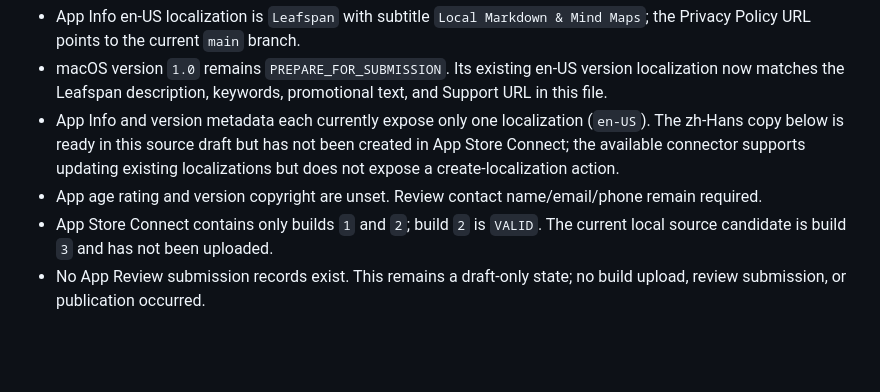
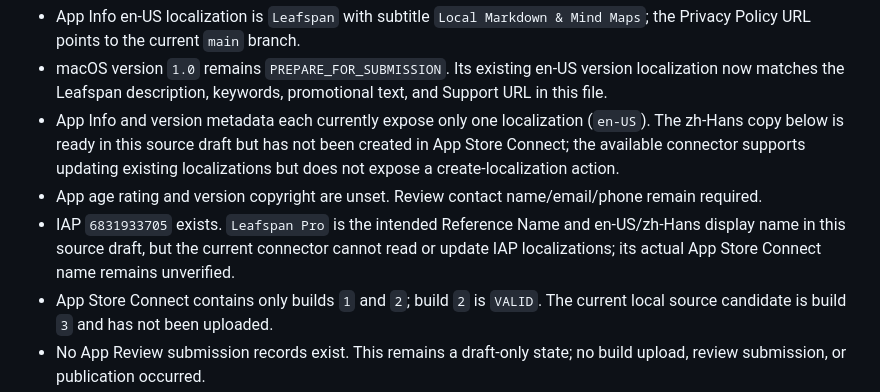
Before and after one commit to moretea-labs/personal-knowledge-assistant, a Markdown page: integrations/pks-notes-macos/APPSTORE_METADATA.md, the part around the change. Drawn GitHub-style; blank space fills up the shorter version.

Commit message:
docs: record final local release readiness state

```diff
--- a/integrations/pks-notes-macos/APPSTORE_METADATA.md
+++ b/integrations/pks-notes-macos/APPSTORE_METADATA.md
@@ -22,6 +22,7 @@ This file is the submission-copy authority for the first macOS App Store release
 - macOS version `1.0` remains `PREPARE_FOR_SUBMISSION`. Its existing en-US version localization now matches the Leafspan description, keywords, promotional text, and Support URL in this file.
 - App Info and version metadata each currently expose only one localization (`en-US`). The zh-Hans copy below is ready in this source draft but has not been created in App Store Connect; the available connector supports updating existing localizations but does not expose a create-localization action.
 - App age rating and version copyright are unset. Review contact name/email/phone remain required.
+- IAP `6831933705` exists. `Leafspan Pro` is the intended Reference Name and en-US/zh-Hans display name in this source draft, but the current connector cannot read or update IAP localizations; its actual App Store Connect name remains unverified.
 - App Store Connect contains only builds `1` and `2`; build `2` is `VALID`. The current local source candidate is build `3` and has not been uploaded.
 - No App Review submission records exist. This remains a draft-only state; no build upload, review submission, or publication occurred.
 - The available screenshot-set read action rejects a `MAC_OS` version as unsupported; macOS screenshot upload state is not verified through that connector and remains a release gate.
```
